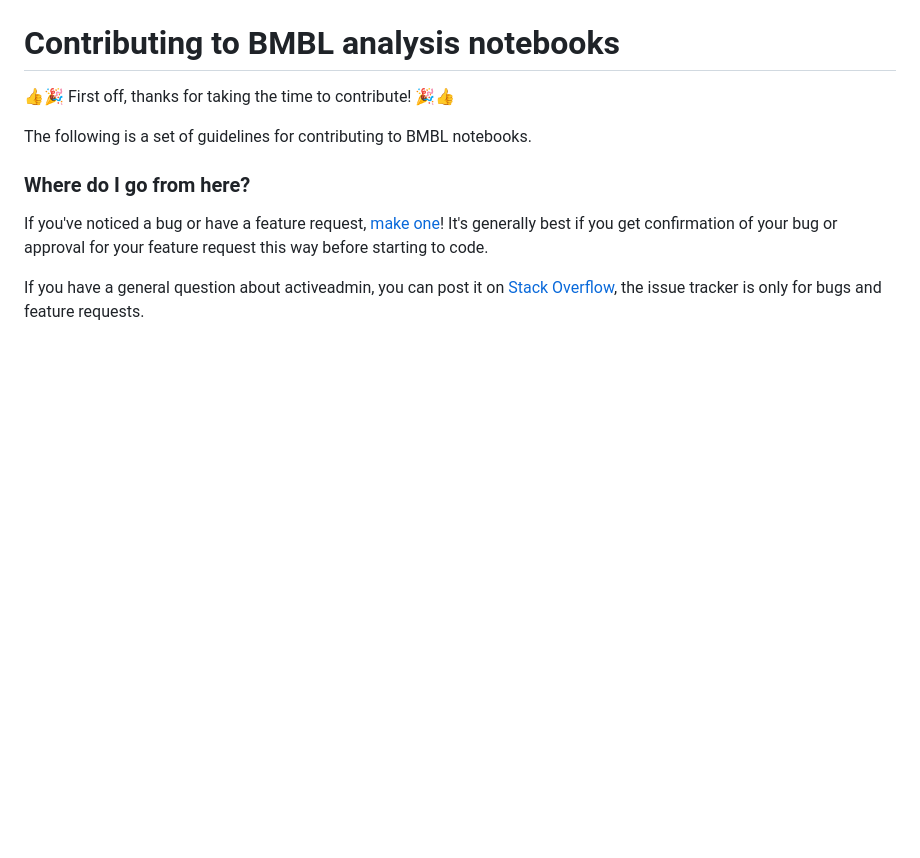
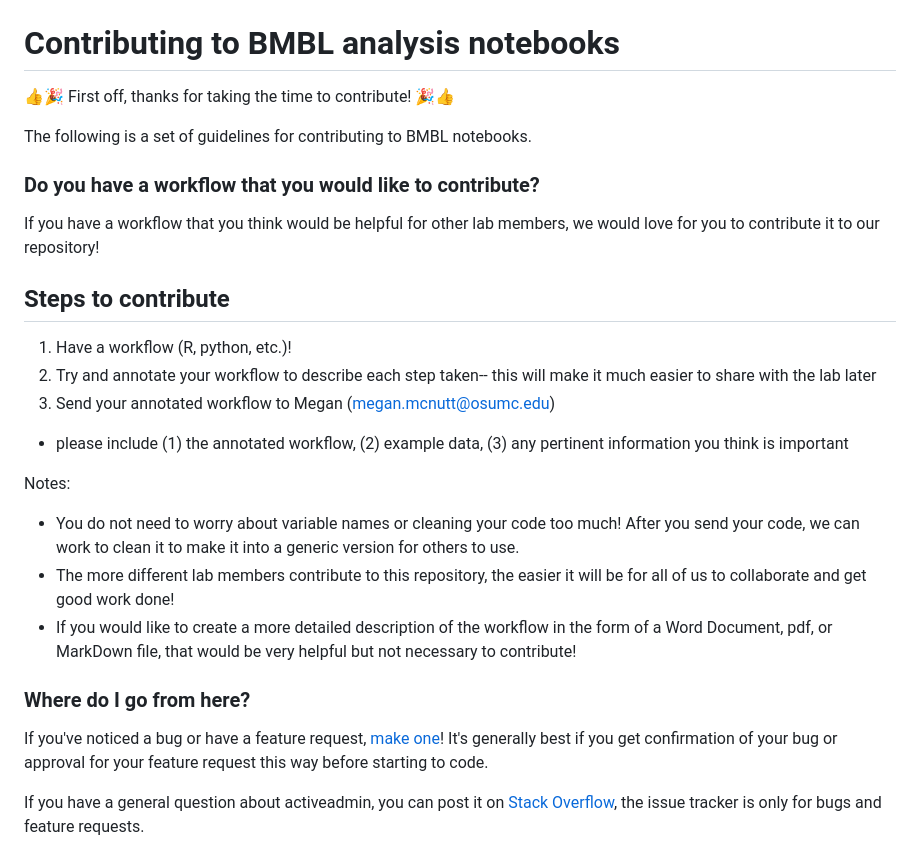
Before and after one commit to OSU-BMBL/BMBL-analysis-notebooks, a Markdown page: CONTRIBUTING.md, the part around the change. GitHub-like rendering; blank space fills up the shorter version.

Commit message:
Update CONTRIBUTING.md
Includes steps for lab members to contribute to the Repository

```diff
--- a/CONTRIBUTING.md
+++ b/CONTRIBUTING.md
@@ -4,6 +4,19 @@
 
 The following is a set of guidelines for contributing to BMBL notebooks.
 
+### Do you have a workflow that you would like to contribute?
+
+If you have a workflow that you think would be helpful for other lab members, we would love for you to contribute it to our repository!
+## Steps to contribute
+1. Have a workflow (R, python, etc.)!
+2. Try and annotate your workflow to describe each step taken-- this will make it much easier to share with the lab later
+3. Send your annotated workflow to Megan (megan.mcnutt@osumc.edu)
+  - please include (1) the annotated workflow, (2) example data, (3) any pertinent information you think is important
+
+Notes:
+- You do not need to worry about variable names or cleaning your code too much! After you send your code, we can work to clean it to make it into a generic version for others to use.
+- The more different lab members contribute to this repository, the easier it will be for all of us to collaborate and get good work done!
+- If you would like to create a more detailed description of the workflow in the form of a Word Document, pdf, or MarkDown file, that would be very helpful but not necessary to contribute!
 
 ### Where do I go from here?
 
```
